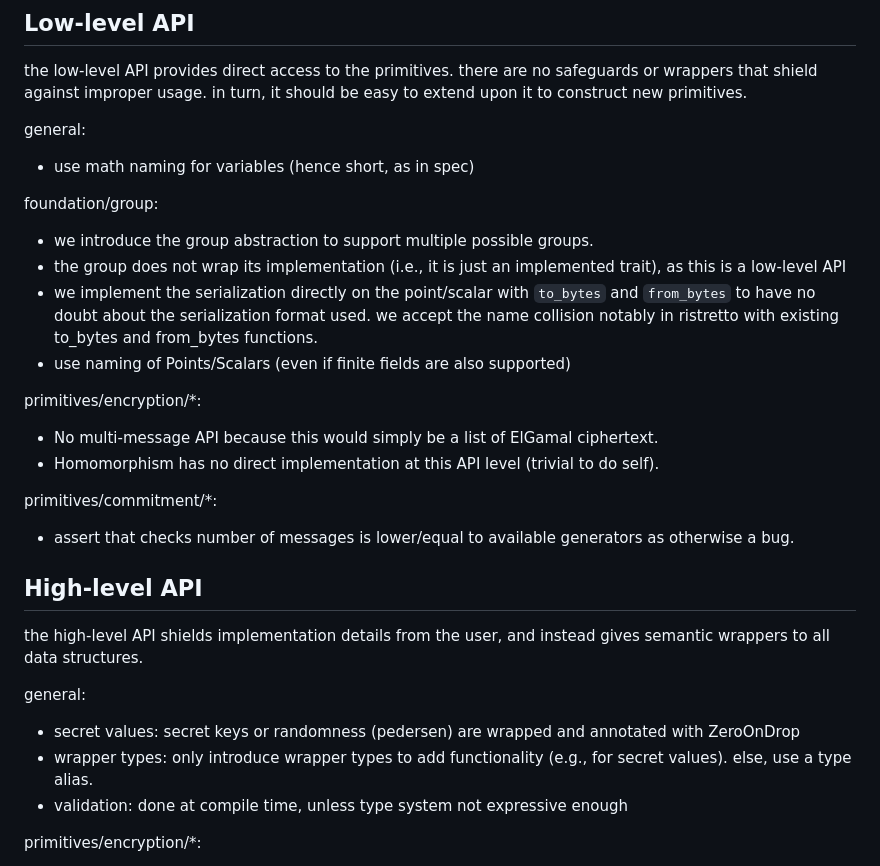
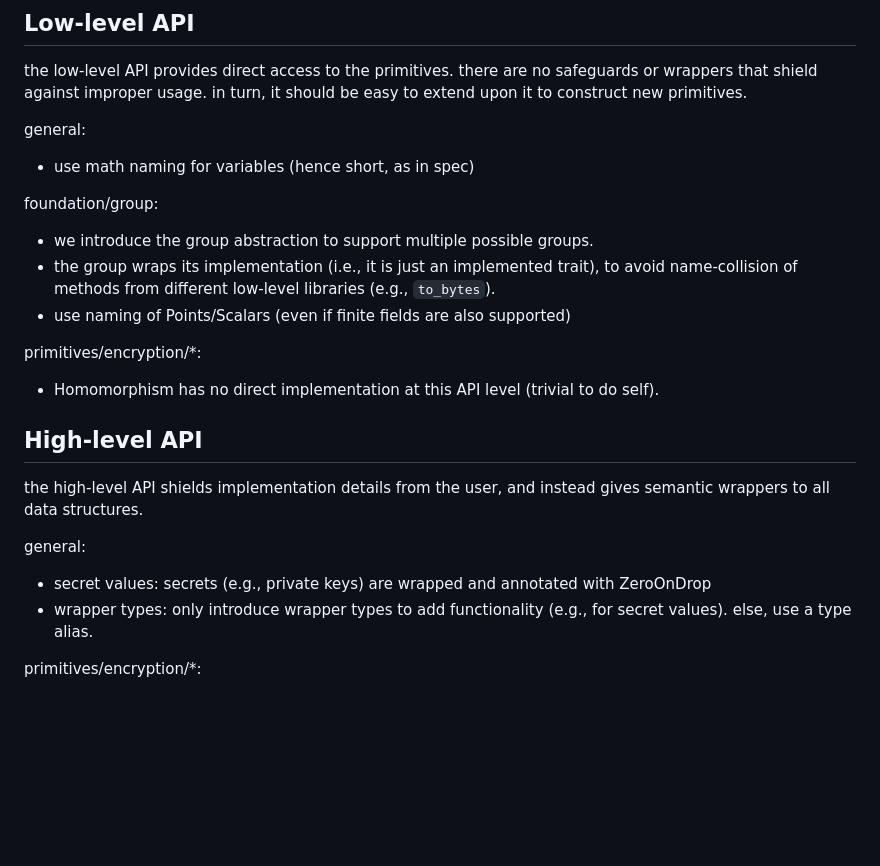
Before and after one commit to caterpillar-voting/core-rust, a Markdown page: core/DEVELOP.md, the part around the change. Drawn GitHub-style; blank space fills up the shorter version.

Commit message:
doc: Update to recent design decisions

```diff
--- a/core/DEVELOP.md
+++ b/core/DEVELOP.md
@@ -21,25 +21,20 @@ general:
 
 foundation/group:
 - we introduce the group abstraction to support multiple possible groups.
-- the group does not wrap its implementation (i.e., it is just an implemented trait), as this is a low-level API
-- we implement the serialization directly on the point/scalar with `to_bytes` and `from_bytes` to have no doubt about the serialization format used. we accept the name collision notably in ristretto with existing to_bytes and from_bytes functions.
+- the group wraps its implementation (i.e., it is just an implemented trait), to avoid name-collision of methods from different low-level libraries (e.g., `to_bytes`).
 - use naming of Points/Scalars (even if finite fields are also supported)
 
 primitives/encryption/*:
-- No multi-message API because this would simply be a list of ElGamal ciphertext.
 - Homomorphism has no direct implementation at this API level (trivial to do self).
 
-primitives/commitment/*:
-- assert that checks number of messages is lower/equal to available generators as otherwise a bug.
 
 ## High-level API
 
 the high-level API shields implementation details from the user, and instead gives semantic wrappers to all data structures.
 
 general:
-- secret values: secret keys or randomness (pedersen) are wrapped and annotated with ZeroOnDrop
+- secret values: secrets (e.g., private keys) are wrapped and annotated with ZeroOnDrop
 - wrapper types: only introduce wrapper types to add functionality (e.g., for secret values). else, use a type alias.
-- validation: done at compile time, unless type system not expressive enough
 
 primitives/encryption/*:
 - directly include ZKP to ensure ciphertext is non-malleable. Consequentially, reencryption or homomorphism is not provided in the API, but this is an advanced scenario that normal users should not touch.
```
